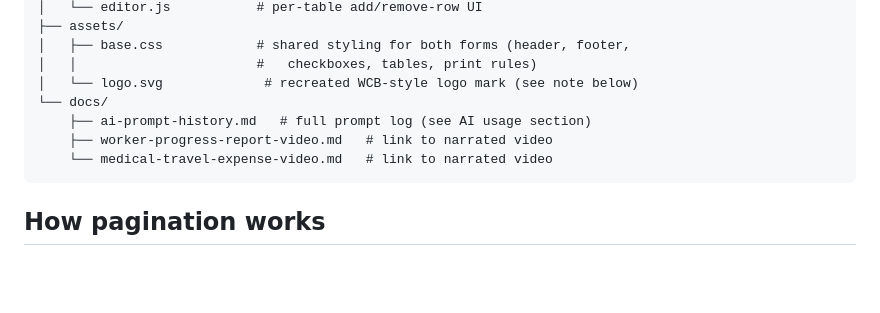
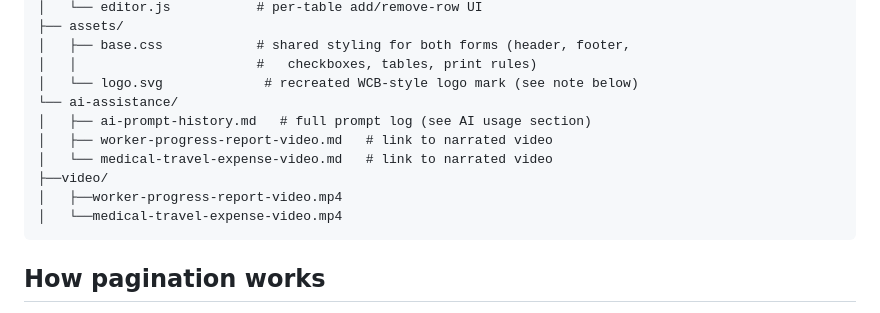
Before and after one commit to sanketh-kulkarni/Diona_Internship_Projects, a Markdown page: README.md, the part around one of its changes. Drawn GitHub-style; blank space fills up the shorter version.

Commit message:
Refactor README to update file structure and links
Moved documentation files to a new ai-assistance directory and added video links.

````diff
--- a/README.md
+++ b/README.md
@@ -55,10 +55,13 @@ wcb-forms/
 │   ├── base.css            # shared styling for both forms (header, footer,
 │   │                       #   checkboxes, tables, print rules)
 │   └── logo.svg             # recreated WCB-style logo mark (see note below)
-└── docs/
-    ├── ai-prompt-history.md   # full prompt log (see AI usage section)
-    ├── worker-progress-report-video.md   # link to narrated video
-    └── medical-travel-expense-video.md   # link to narrated video
+└── ai-assistance/
+│   ├── ai-prompt-history.md   # full prompt log (see AI usage section)
+│   ├── worker-progress-report-video.md   # link to narrated video
+│   └── medical-travel-expense-video.md   # link to narrated video
+├──video/
+│   ├──worker-progress-report-video.mp4
+│   └──medical-travel-expense-video.mp4
 ```
 
 ## How pagination works
````
Also changed, not shown: other parts of README.md (+1 -1 lines).
